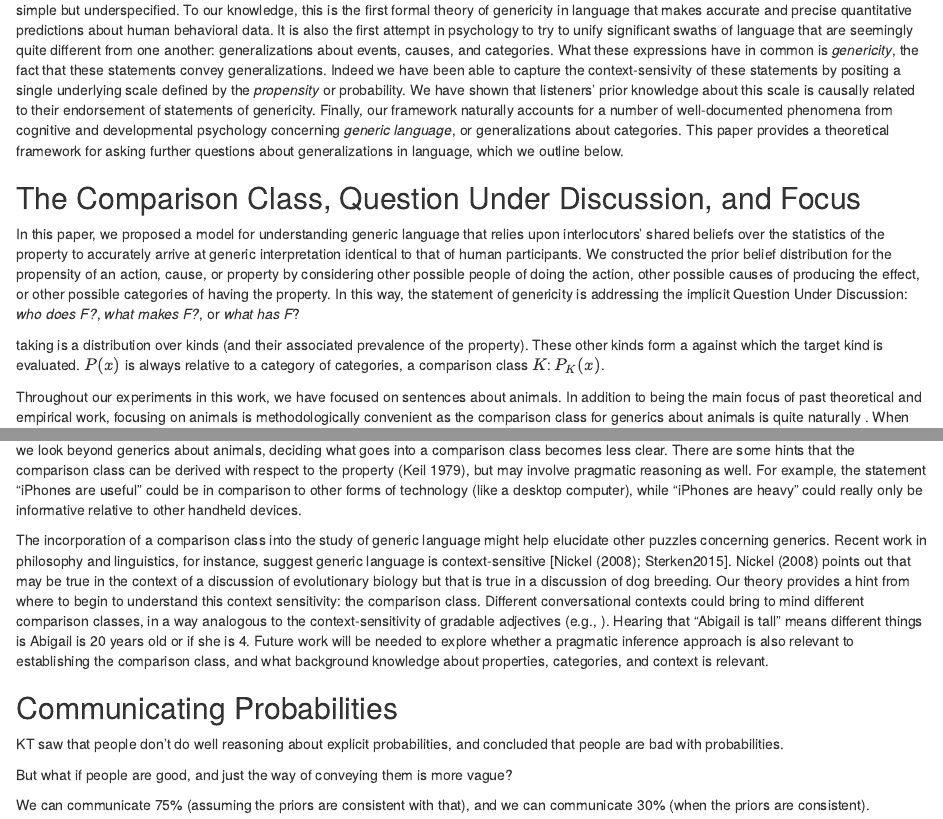
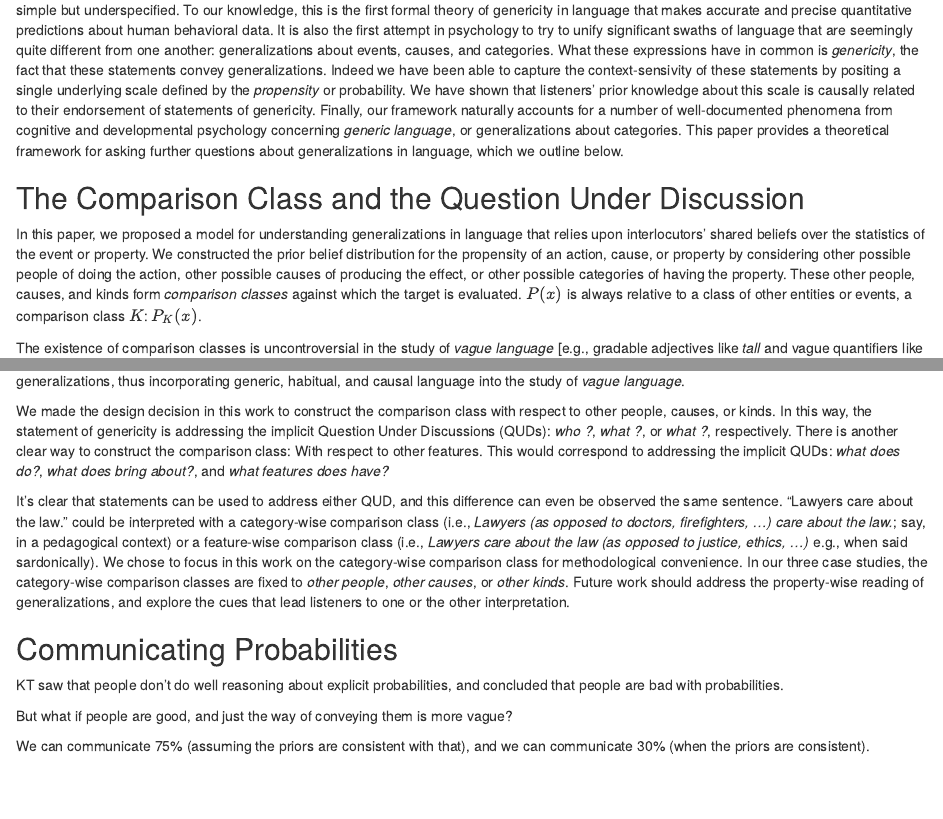
Before and after one commit to mhtess/communicating-generalizations, an R Markdown document (paper/generics-paper.Rmd): the page in a window 1100 px wide, from 15060 px down, and a second part further down, joined at a grey line. Rendered offline with R 4.5, knitr and Pandoc, with nearby package versions; some code elsewhere in the file could not run offline.

Commit message:
finish draft of comparison class discussion

```diff
--- a/paper/generics-paper.Rmd
+++ b/paper/generics-paper.Rmd
@@ -1381,30 +1381,11 @@ We have shown that listeners' prior knowledge about this scale is causally relat
 Finally, our framework naturally accounts for a number of well-documented phenomena from cognitive and developmental psychology concerning *generic language*, or generalizations about categories.
 This paper provides a theoretical framework for asking further questions about generalizations in language, which we outline below.
 
-## The Comparison Class, Question Under Discussion, and Focus
-
-In this paper, we proposed a model for understanding generic language that relies upon interlocutors' shared beliefs over the statistics of the property to accurately arrive at generic interpretation identical to that of human participants.
+## The Comparison Class and the Question Under Discussion
+
+In this paper, we proposed a model for understanding generalizations in language that relies upon interlocutors' shared beliefs over the statistics of the event or property.
 We constructed the prior belief distribution for the propensity of an action, cause, or property by considering other possible people of doing the action, other possible causes of producing the effect, or other possible categories of having the property.
-In this way, the statement of genericity is addressing the implicit Question Under Discussion: *who does F?*, *what makes F?*, or *what has F*?
-
-
-taking is a distribution over kinds (and their associated prevalence of the property).
-These other kinds form a \emph{comparison class} against which the target kind is evaluated.
-$P(x)$ is always relative to a category of categories, a comparison class $K$: $P_K(x)$.
-
-Throughout our experiments in this work, we have focused on sentences about animals.
-In addition to being the main focus of past theoretical and empirical work, focusing on animals is methodologically convenient as the comparison class for generics about animals is quite naturally \emph{animals}.
-When we look beyond generics about animals, deciding what goes into a comparison class becomes less clear.
-There are some hints that the comparison class can be derived with respect to the property [@Keil1979], but may involve pragmatic reasoning as well.
-For example, the statement "iPhones are useful" could be in comparison to other forms of technology (like a desktop computer), while "iPhones are heavy" could really only be informative relative to other handheld devices.
-
-The incorporation of a comparison class into the study of generic language might help elucidate other puzzles concerning generics.
-Recent work in philosophy and linguistics, for instance, suggest generic language is context-sensitive [@Nickel2008; Sterken2015].
-@Nickel2008 points out that \emph{Dobermans have floppy ears} may be true in the context of a discussion of evolutionary biology but that \emph{Dobermans have pointy ears} is true in a discussion of dog breeding.
-Our theory provides a hint from where to begin to understand this context sensitivity: the comparison class.
-Different conversational contexts could bring to mind different comparison classes, in a way analogous to the context-sensitivity of  gradable adjectives (e.g., \emph{tall}).
-Hearing that "Abigail is tall" means different things is Abigail is 20 years old or if she is 4.
-Future work will be needed to explore whether a pragmatic inference approach is also relevant to establishing the comparison class, and what background knowledge about properties, categories, and context is relevant.
-
-
-
+These other people, causes, and kinds form *comparison classes* against which the target is evaluated.
+$P(x)$ is always relative to a class of other entities or events, a comparison class $K$: $P_K(x)$.
+
+The existence of comparison classes is uncontroversial in the study of *vague language* [e.g., gradable adjectives like *tall* and vague quantifiers like *many*; @Bale2011; @Solt2009].
@@ -1411,3 +1393,30 @@ Future work will be needed to explore whether a pragmatic inference approach is
+We have shown similar sensitivity to the statistics of comparison class in the language of generalizations, thus incorporating generic, habitual, and causal language into the study of *vague language*.
+
+We made the design decision in this work to construct the comparison class with respect to other people, causes, or kinds.
+In this way, the statement of genericity is addressing the implicit Question Under Discussions (QUDs): *who \textsc{does action}?*, *what \textsc{causes effect}?*, or *what \textsc{has feature}?*, respectively.
+There is another clear way to construct the comparison class: With respect to other features.
+This would correspond to addressing the implicit QUDs: *what does \textsc{person} do?*, *what \textsc{effects} does \textsc{cause} bring about?*, and *what features does \textsc{kind} have?*
+
+It's clear that statements can be used to address either QUD, and this difference can even be observed the same sentence.
+"Lawyers care about the law." could be interpreted with a category-wise comparison class (i.e., *Lawyers (as opposed to doctors, firefighters, ...) care about the law.*; say, in a pedagogical context) or a feature-wise comparison class (i.e., *Lawyers care about the law (as opposed to justice, ethics, ...)* e.g., when said sardonically).
+We chose to focus in this work on the category-wise comparison class for methodological convenience.
+In our three case studies, the category-wise comparison classes are fixed to *other people*, *other causes*, or *other kinds*.
+Future work should address the property-wise reading of generalizations, and explore the cues that lead listeners to one or the other interpretation.
+
+
+<!-- Throughout our experiments in this work, we have focused on sentences about animals.  -->
+<!-- In addition to being the main focus of past theoretical and empirical work, focusing on animals is methodologically convenient as the comparison class for generics about animals is quite naturally \emph{animals}. -->
+<!-- When we look beyond generics about animals, deciding what goes into a comparison class becomes less clear. -->
+<!-- There are some hints that the comparison class can be derived with respect to the property [@Keil1979], but may involve pragmatic reasoning as well.  -->
+<!-- For example, the statement "iPhones are useful" could be in comparison to other forms of technology (like a desktop computer), while "iPhones are heavy" could really only be informative relative to other handheld devices. -->
+
+<!-- The incorporation of a comparison class into the study of generic language might help elucidate other puzzles concerning generics. -->
+<!-- Recent work in philosophy and linguistics, for instance, suggest generic language is context-sensitive [@Nickel2008; Sterken2015]. -->
+<!-- @Nickel2008 points out that \emph{Dobermans have floppy ears} may be true in the context of a discussion of evolutionary biology but that \emph{Dobermans have pointy ears} is true in a discussion of dog breeding. -->
+<!-- Our theory provides a hint from where to begin to understand this context sensitivity: the comparison class. -->
+<!-- Different conversational contexts could bring to mind different comparison classes, in a way analogous to the context-sensitivity of  gradable adjectives (e.g., \emph{tall}).  -->
+<!-- Hearing that "Abigail is tall" means different things is Abigail is 20 years old or if she is 4.  -->
+<!-- Future work will be needed to explore whether a pragmatic inference approach is also relevant to establishing the comparison class, and what background knowledge about properties, categories, and context is relevant. -->
 
 
 ## Communicating Probabilities
```
Also changed, not shown: paper/generics-paper.Rmd (1 more changed lines).
